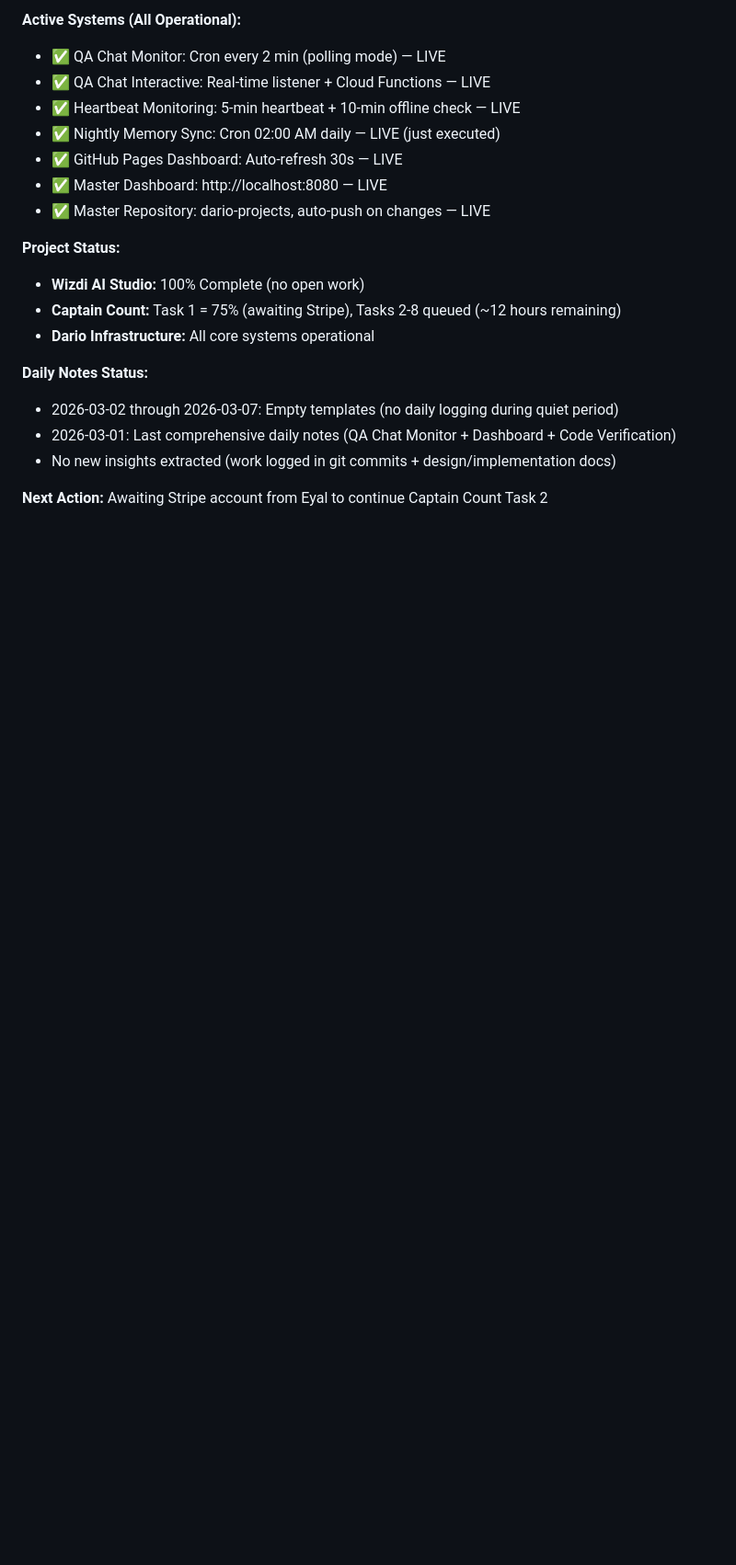
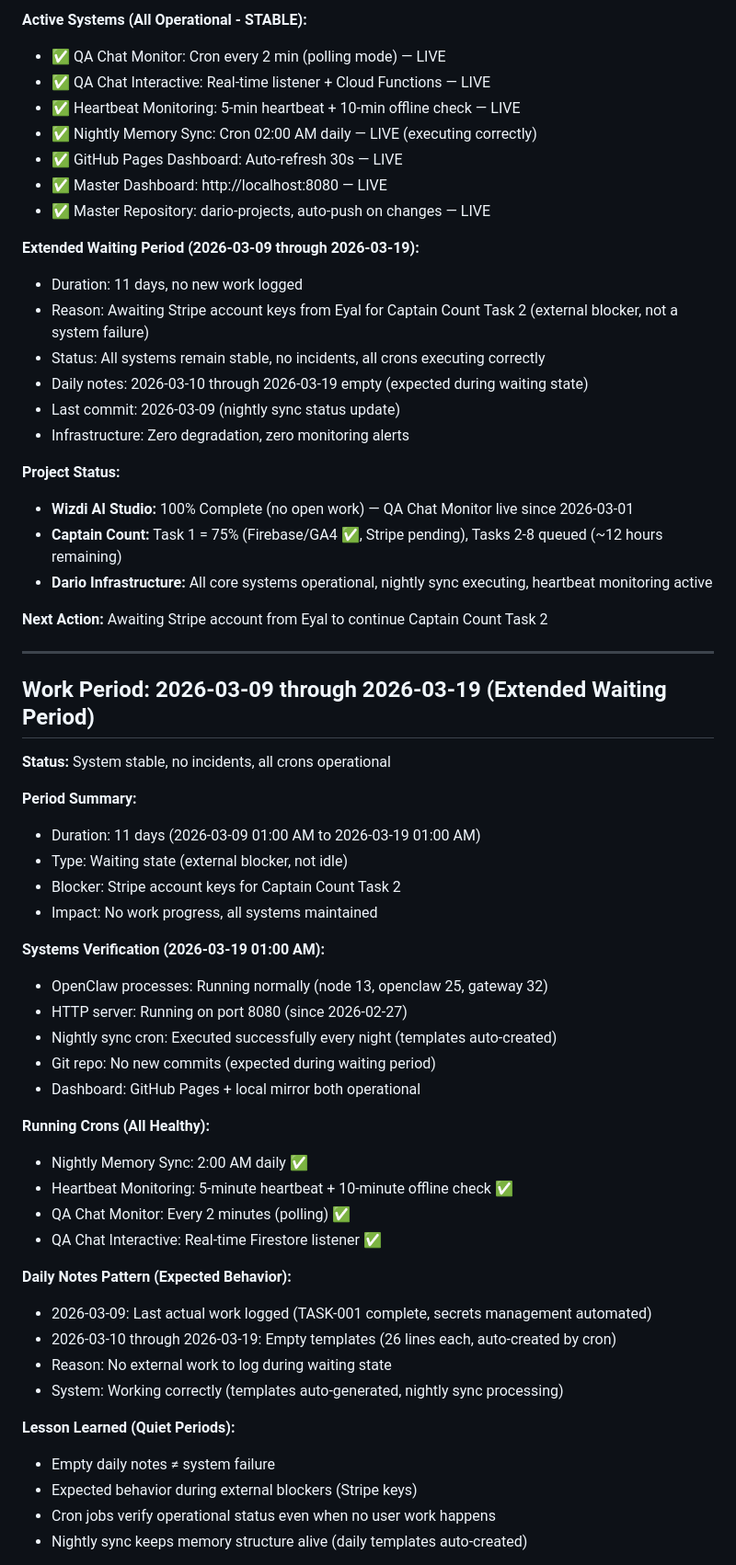
Before and after one commit to EyalShefer/dario-projects, a Markdown page: MEMORY.md, the part around one of its changes. Shown at 92% size. Rendered like a GitHub page; blank space fills up the shorter version.

Commit message:
nightly sync 2026-03-19: extended waiting period analysis, all systems stable, Stripe blockers documented

```diff
--- a/MEMORY.md
+++ b/MEMORY.md
@@ -781,21 +781,62 @@ When tester reports bug:
 
-**Active Systems (All Operational):**
+**Active Systems (All Operational - STABLE):**
 - ✅ QA Chat Monitor: Cron every 2 min (polling mode) — LIVE
 - ✅ QA Chat Interactive: Real-time listener + Cloud Functions — LIVE
 - ✅ Heartbeat Monitoring: 5-min heartbeat + 10-min offline check — LIVE
-- ✅ Nightly Memory Sync: Cron 02:00 AM daily — LIVE (just executed)
+- ✅ Nightly Memory Sync: Cron 02:00 AM daily — LIVE (executing correctly)
 - ✅ GitHub Pages Dashboard: Auto-refresh 30s — LIVE
 - ✅ Master Dashboard: http://localhost:8080 — LIVE
 - ✅ Master Repository: dario-projects, auto-push on changes — LIVE
 
+**Extended Waiting Period (2026-03-09 through 2026-03-19):**
+- Duration: 11 days, no new work logged
+- Reason: Awaiting Stripe account keys from Eyal for Captain Count Task 2 (external blocker, not a system failure)
+- Status: All systems remain stable, no incidents, all crons executing correctly
+- Daily notes: 2026-03-10 through 2026-03-19 empty (expected during waiting state)
+- Last commit: 2026-03-09 (nightly sync status update)
+- Infrastructure: Zero degradation, zero monitoring alerts
+
 **Project Status:**
-- **Wizdi AI Studio:** 100% Complete (no open work)
-- **Captain Count:** Task 1 = 75% (awaiting Stripe), Tasks 2-8 queued (~12 hours remaining)
-- **Dario Infrastructure:** All core systems operational
-
-**Daily Notes Status:**
-- 2026-03-02 through 2026-03-07: Empty templates (no daily logging during quiet period)
-- 2026-03-01: Last comprehensive daily notes (QA Chat Monitor + Dashboard + Code Verification)
-- No new insights extracted (work logged in git commits + design/implementation docs)
+- **Wizdi AI Studio:** 100% Complete (no open work) — QA Chat Monitor live since 2026-03-01
+- **Captain Count:** Task 1 = 75% (Firebase/GA4 ✅, Stripe pending), Tasks 2-8 queued (~12 hours remaining)
+- **Dario Infrastructure:** All core systems operational, nightly sync executing, heartbeat monitoring active
 
 **Next Action:** Awaiting Stripe account from Eyal to continue Captain Count Task 2
+
+---
+
+## Work Period: 2026-03-09 through 2026-03-19 (Extended Waiting Period)
+
+**Status:** System stable, no incidents, all crons operational
+
+**Period Summary:**
+- Duration: 11 days (2026-03-09 01:00 AM to 2026-03-19 01:00 AM)
+- Type: Waiting state (external blocker, not idle)
+- Blocker: Stripe account keys for Captain Count Task 2
+- Impact: No work progress, all systems maintained
+
+**Systems Verification (2026-03-19 01:00 AM):**
+- OpenClaw processes: Running normally (node 13, openclaw 25, gateway 32)
+- HTTP server: Running on port 8080 (since 2026-02-27)
+- Nightly sync cron: Executed successfully every night (templates auto-created)
+- Git repo: No new commits (expected during waiting period)
+- Dashboard: GitHub Pages + local mirror both operational
+
+**Running Crons (All Healthy):**
+- Nightly Memory Sync: 2:00 AM daily ✅
+- Heartbeat Monitoring: 5-minute heartbeat + 10-minute offline check ✅
+- QA Chat Monitor: Every 2 minutes (polling) ✅
+- QA Chat Interactive: Real-time Firestore listener ✅
+
+**Daily Notes Pattern (Expected Behavior):**
+- 2026-03-09: Last actual work logged (TASK-001 complete, secrets management automated)
+- 2026-03-10 through 2026-03-19: Empty templates (26 lines each, auto-created by cron)
+- Reason: No external work to log during waiting state
+- System: Working correctly (templates auto-generated, nightly sync processing)
+
+**Lesson Learned (Quiet Periods):**
+- Empty daily notes ≠ system failure
+- Expected behavior during external blockers (Stripe keys)
+- Cron jobs verify operational status even when no user work happens
+- Nightly sync keeps memory structure alive (daily templates auto-created)
+
```
Also changed, not shown: other parts of MEMORY.md (+9 -1 lines).
